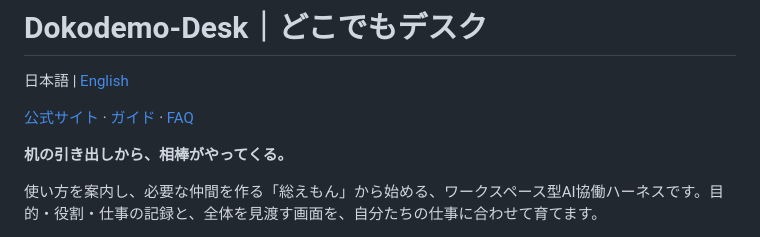
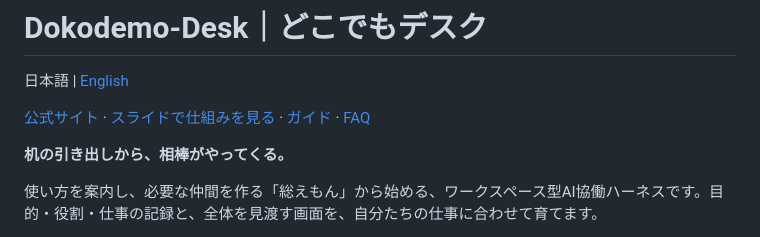
Before and after one commit to kentaroid-bot/Dokodemo-Desk, a Markdown page: README.md, the part around the change. GitHub-like rendering.

Commit message:
Link the Desk and Mesh introduction slides

```diff
--- a/README.md
+++ b/README.md
@@ -2,7 +2,7 @@
 
 日本語 | [English](README.en.md)
 
-[公式サイト](https://dokodemodesk.monku.ai/) · [ガイド](https://dokodemodesk.monku.ai/guide) · [FAQ](https://dokodemodesk.monku.ai/faq)
+[公式サイト](https://dokodemodesk.monku.ai/) · [スライドで仕組みを見る](https://desk-mesh.monku.ai/) · [ガイド](https://dokodemodesk.monku.ai/guide) · [FAQ](https://dokodemodesk.monku.ai/faq)
 
 **机の引き出しから、相棒がやってくる。**
 
```
Also changed, not shown: README.en.md (+1 -1 lines).
